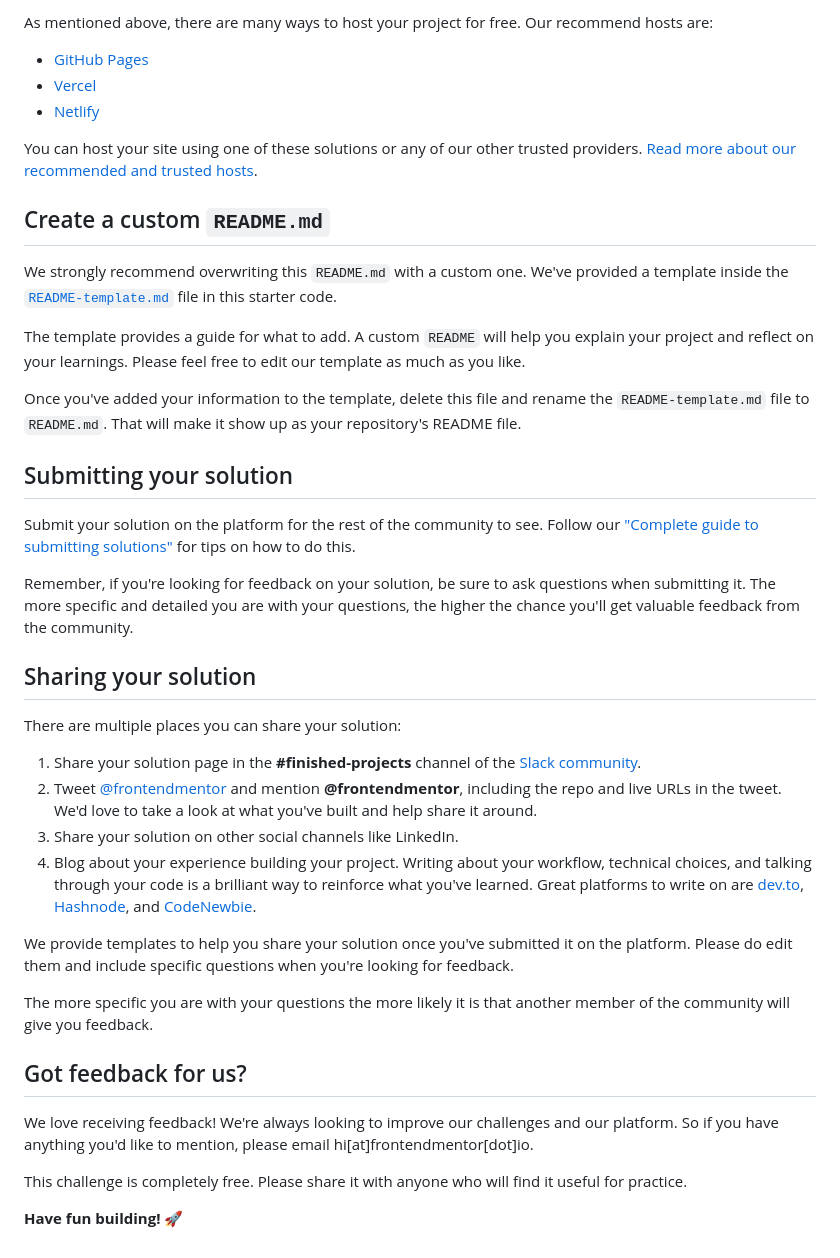
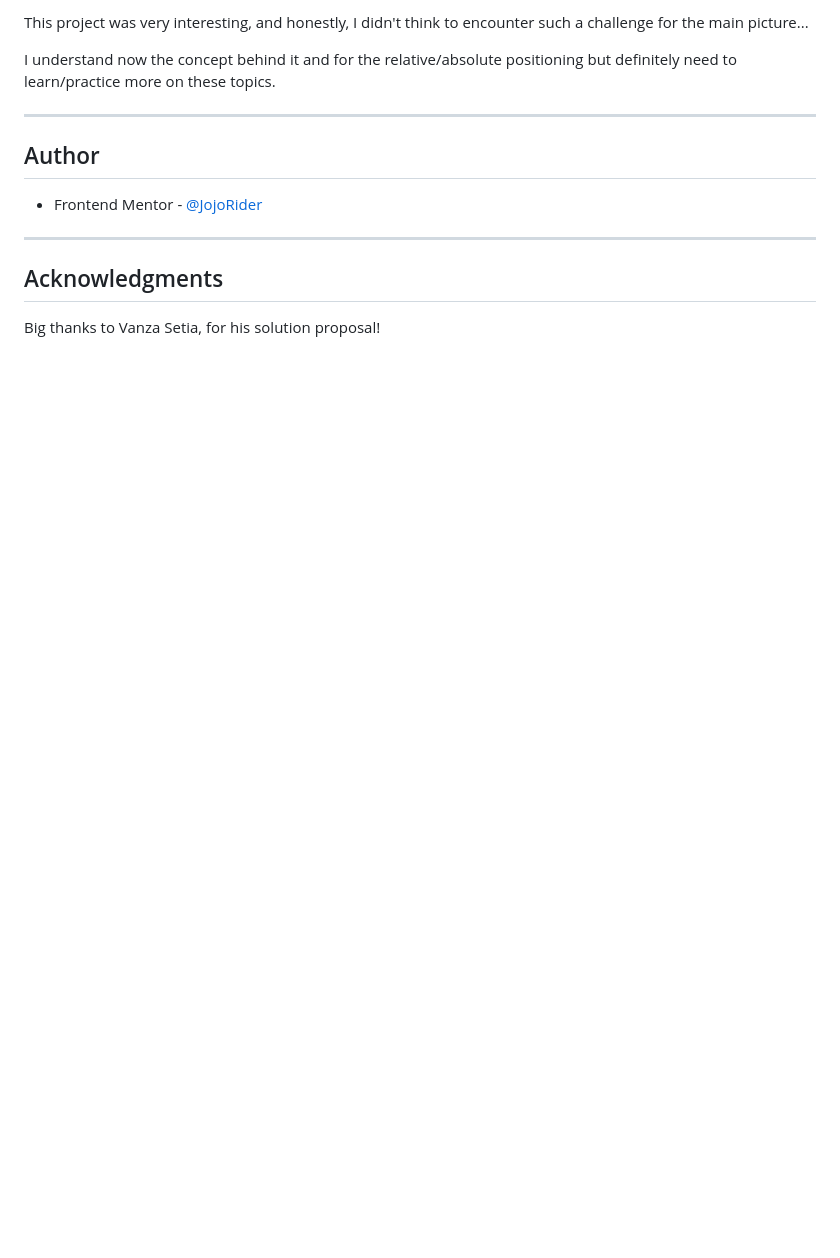
Before and after one commit to alexandre-joliet/FEM-NFT_preview_card_component, a Markdown page: README.md, the part around the change printed below. GitHub-like rendering; blank space fills up the shorter version.

```diff
--- a/README.md
+++ b/README.md
@@ -50,43 +57,18 @@ Feel free to use any workflow that you feel comfortable with. Below is a suggest
 
-As mentioned above, there are many ways to host your project for free. Our recommend hosts are:
+This project was very interesting, and honestly, I didn't think to encounter such a challenge for the main picture...
 
-- [GitHub Pages](https://pages.github.com/)
-- [Vercel](https://vercel.com/)
-- [Netlify](https://www.netlify.com/)
+I understand now the concept behind it and for the relative/absolute positioning but definitely need to learn/practice more on these topics.
 
-You can host your site using one of these solutions or any of our other trusted providers. [Read more about our recommended and trusted hosts](https://medium.com/frontend-mentor/frontend-mentor-trusted-hosting-providers-bf000dfebe).
 
-## Create a custom `README.md`
+---
 
-We strongly recommend overwriting this `README.md` with a custom one. We've provided a template inside the [`README-template.md`](./README-template.md) file in this starter code.
+## Author
 
-The template provides a guide for what to add. A custom `README` will help you explain your project and reflect on your learnings. Please feel free to edit our template as much as you like.
+- Frontend Mentor - [@JojoRider](https://www.frontendmentor.io/profile/JojoRider)
 
-Once you've added your information to the template, delete this file and rename the `README-template.md` file to `README.md`. That will make it show up as your repository's README file.
 
-## Submitting your solution
+---
 
-Submit your solution on the platform for the rest of the community to see. Follow our ["Complete guide to submitting solutions"](https://medium.com/frontend-mentor/a-complete-guide-to-submitting-solutions-on-frontend-mentor-ac6384162248) for tips on how to do this.
+## Acknowledgments
 
-Remember, if you're looking for feedback on your solution, be sure to ask questions when submitting it. The more specific and detailed you are with your questions, the higher the chance you'll get valuable feedback from the community.
-
-## Sharing your solution
-
-There are multiple places you can share your solution:
-
-1. Share your solution page in the **#finished-projects** channel of the [Slack community](https://www.frontendmentor.io/slack).
-2. Tweet [@frontendmentor](https://twitter.com/frontendmentor) and mention **@frontendmentor**, including the repo and live URLs in the tweet. We'd love to take a look at what you've built and help share it around.
-3. Share your solution on other social channels like LinkedIn.
-4. Blog about your experience building your project. Writing about your workflow, technical choices, and talking through your code is a brilliant way to reinforce what you've learned. Great platforms to write on are [dev.to](https://dev.to/), [Hashnode](https://hashnode.com/), and [CodeNewbie](https://community.codenewbie.org/).
-
-We provide templates to help you share your solution once you've submitted it on the platform. Please do edit them and include specific questions when you're looking for feedback.
-
-The more specific you are with your questions the more likely it is that another member of the community will give you feedback.
-
-## Got feedback for us?
-
-We love receiving feedback! We're always looking to improve our challenges and our platform. So if you have anything you'd like to mention, please email hi[at]frontendmentor[dot]io.
-
-This challenge is completely free. Please share it with anyone who will find it useful for practice.
-
-**Have fun building!** 🚀
+Big thanks to Vanza Setia, for his solution proposal!
```
Also changed, not shown: other parts of README.md (+35 -28 lines), README-template.md (deleted, +0 -111 lines), images/Screenshot.png (added).
